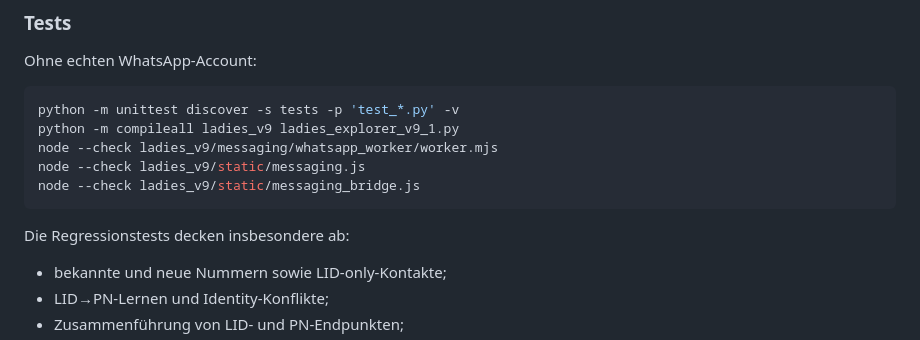
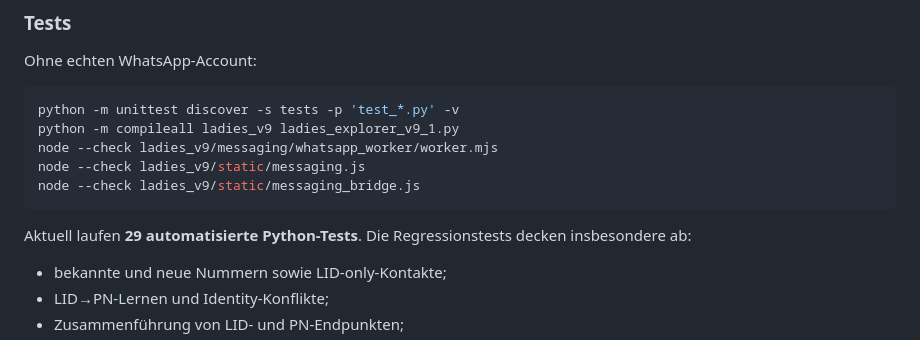
Before and after one commit to Justify87/ladies-webapp, a Markdown page: README.md, the part around the change. Drawn GitHub-style.

Commit message:
Clarify final V9.2 verification scope

````diff
--- a/README.md
+++ b/README.md
@@ -180,7 +180,7 @@ node --check ladies_v9/static/messaging.js
 node --check ladies_v9/static/messaging_bridge.js
 ```
 
-Die Regressionstests decken insbesondere ab:
+Aktuell laufen **29 automatisierte Python-Tests**. Die Regressionstests decken insbesondere ab:
 
 - bekannte und neue Nummern sowie LID-only-Kontakte;
 - LID→PN-Lernen und Identity-Konflikte;
````
